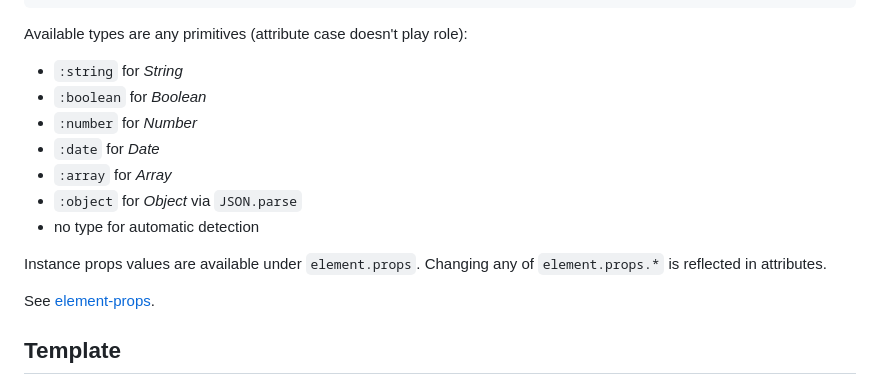
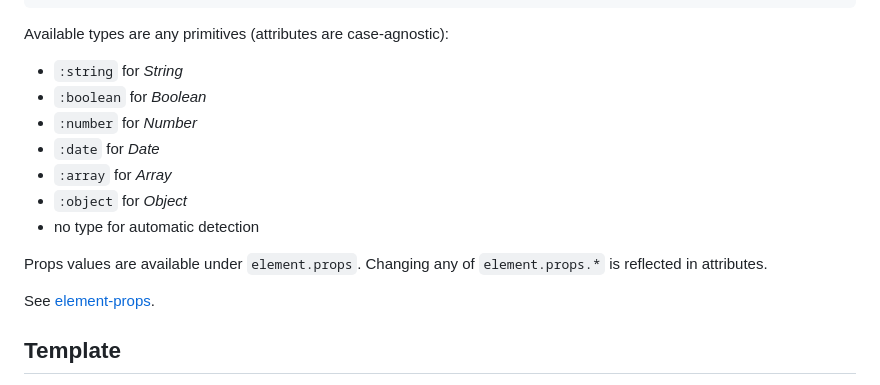
Before and after one commit to dy/define-element, a Markdown page: README.md, the part around the change. Rendered like a GitHub page.

````diff
--- a/README.md
+++ b/README.md
@@ -86,17 +86,17 @@ Props with optional types are defined declaratively as custom element attributes
 </define-element>
 ```
 
-Available types are any primitives (attribute case doesn't play role):
+Available types are any primitives (attributes are case-agnostic):
 
 * `:string` for _String_
 * `:boolean` for _Boolean_
 * `:number` for _Number_
 * `:date` for _Date_
 * `:array` for _Array_
-* `:object` for _Object_ via `JSON.parse`
+* `:object` for _Object_
 * no type for automatic detection
 
-Instance props values are available under `element.props`.
+Props values are available under `element.props`.
 Changing any of `element.props.*` is reflected in attributes.
 
 See [element-props](https://github.com/spectjs/element-props).
````
